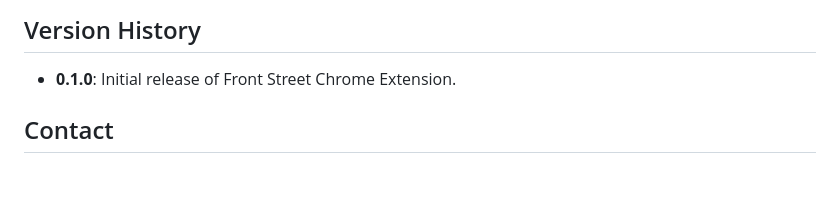
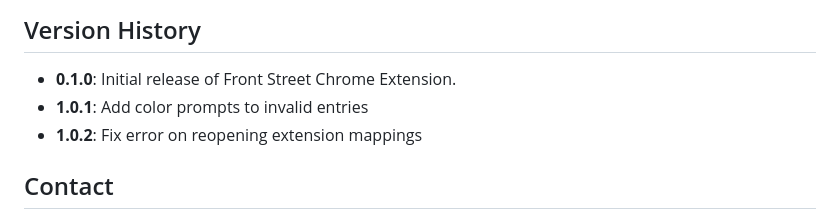
Before and after one commit to iwangy/ProjectQuah, a Markdown page: README.md, the part around the change. GitHub-like rendering; blank space fills up the shorter version.

```diff
--- a/README.md
+++ b/README.md
@@ -56,6 +56,8 @@ The `popup.js` script is responsible for the extension's popup UI that appears w
 ## Version History
 
 - **0.1.0**: Initial release of Front Street Chrome Extension.
+- **1.0.1**: Add color prompts to invalid entries
+- **1.0.2**: Fix error on reopening extension mappings
 
 ## Contact
 
```
